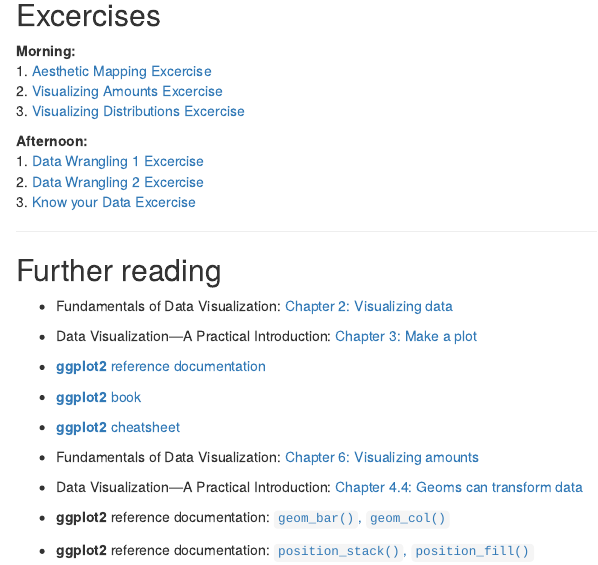
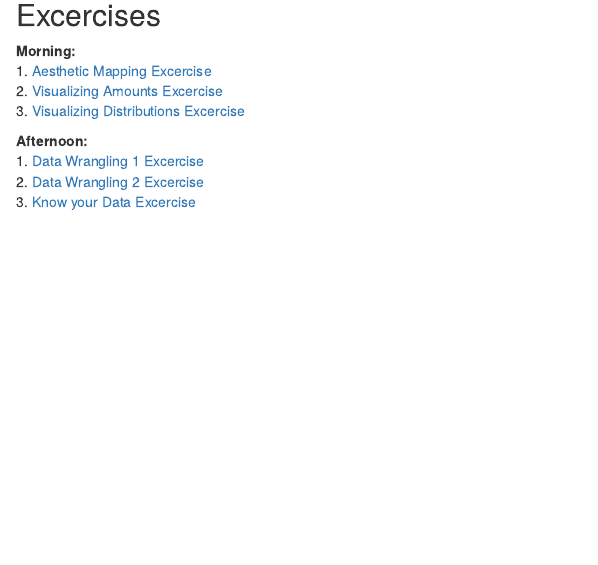
Before and after one commit to elsherbini/AMNH_R_Workshop_2023, an R Markdown document (content/modules/2022-08-24-data-visualization-and-data-wrangling.Rmd): the page in a window 1100 px wide, from 420 px down. Rendered offline with R 4.5, knitr and Pandoc, with nearby package versions.

Commit message:
remove broken resource section

```diff
--- a/content/modules/2022-08-24-data-visualization-and-data-wrangling.Rmd
+++ b/content/modules/2022-08-24-data-visualization-and-data-wrangling.Rmd
@@ -38,16 +38,3 @@ In this session we will cover how to build data visualizations and perform data
 3. [Know your Data Excercise](/exercises/know-your-data-exercise)
 
 ------
-
-## Further reading
-
-- Fundamentals of Data Visualization: [Chapter 2: Visualizing data](https://clauswilke.com/dataviz/aesthetic-mapping.html)
-- Data Visualization—A Practical Introduction: [Chapter 3: Make a plot](https://socviz.co/makeplot.html#makeplot)
-- [**ggplot2** reference documentation](https://ggplot2.tidyverse.org/reference/index.html)
-- [**ggplot2** book](https://ggplot2-book.org/)
-- [**ggplot2** cheatsheet](https://raw.githubusercontent.com/rstudio/cheatsheets/main/data-visualization.pdf)
-
-- Fundamentals of Data Visualization: [Chapter 6: Visualizing amounts](https://clauswilke.com/dataviz/visualizing-amounts.html)
-- Data Visualization—A Practical Introduction: [Chapter 4.4: Geoms can transform data](https://socviz.co/groupfacettx.html#statfunctions)
-- **ggplot2** reference documentation: [`geom_bar()`, `geom_col()`](https://ggplot2.tidyverse.org/reference/geom_bar.html)
-- **ggplot2** reference documentation: [`position_stack()`, `position_fill()`](https://ggplot2.tidyverse.org/reference/position_stack.html)
```
